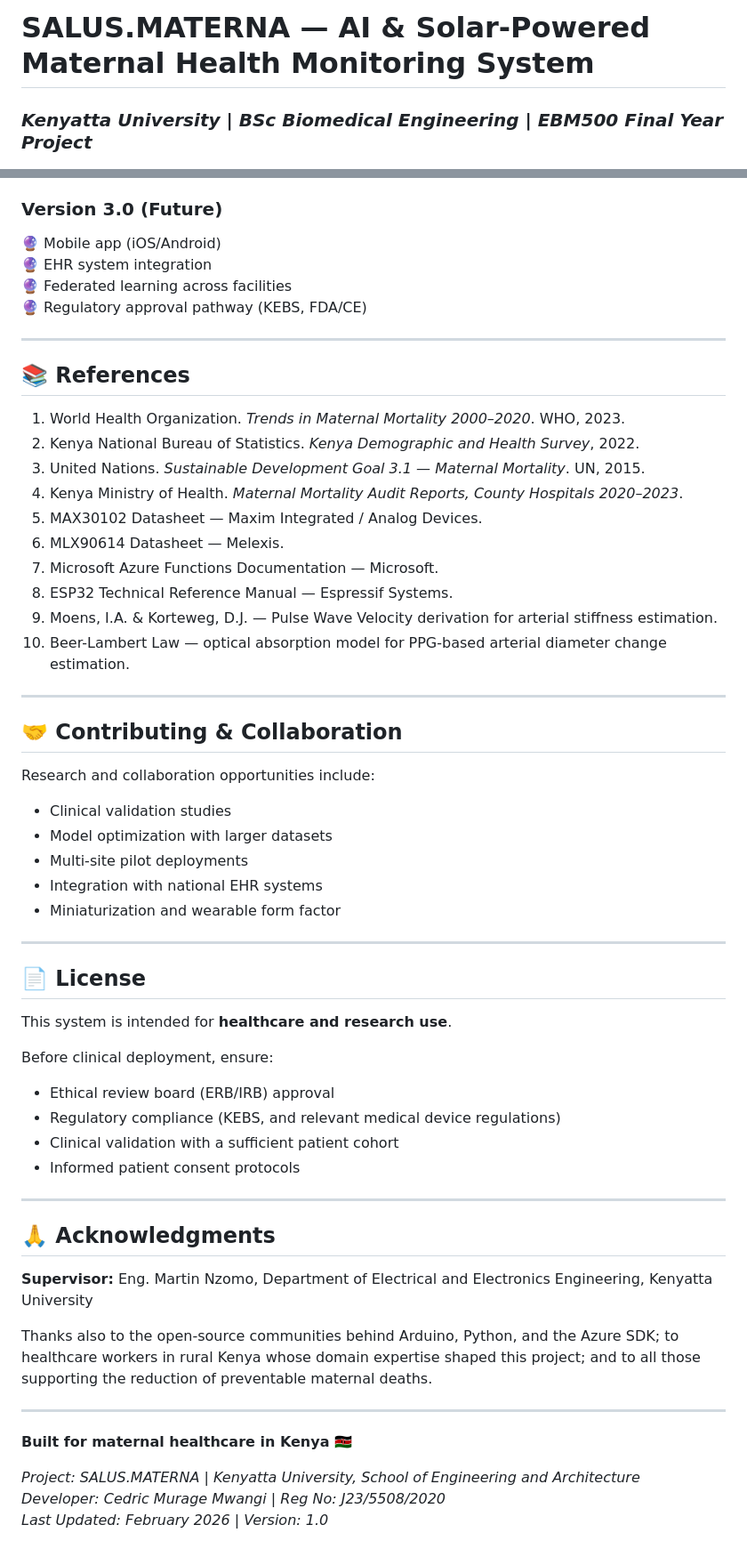
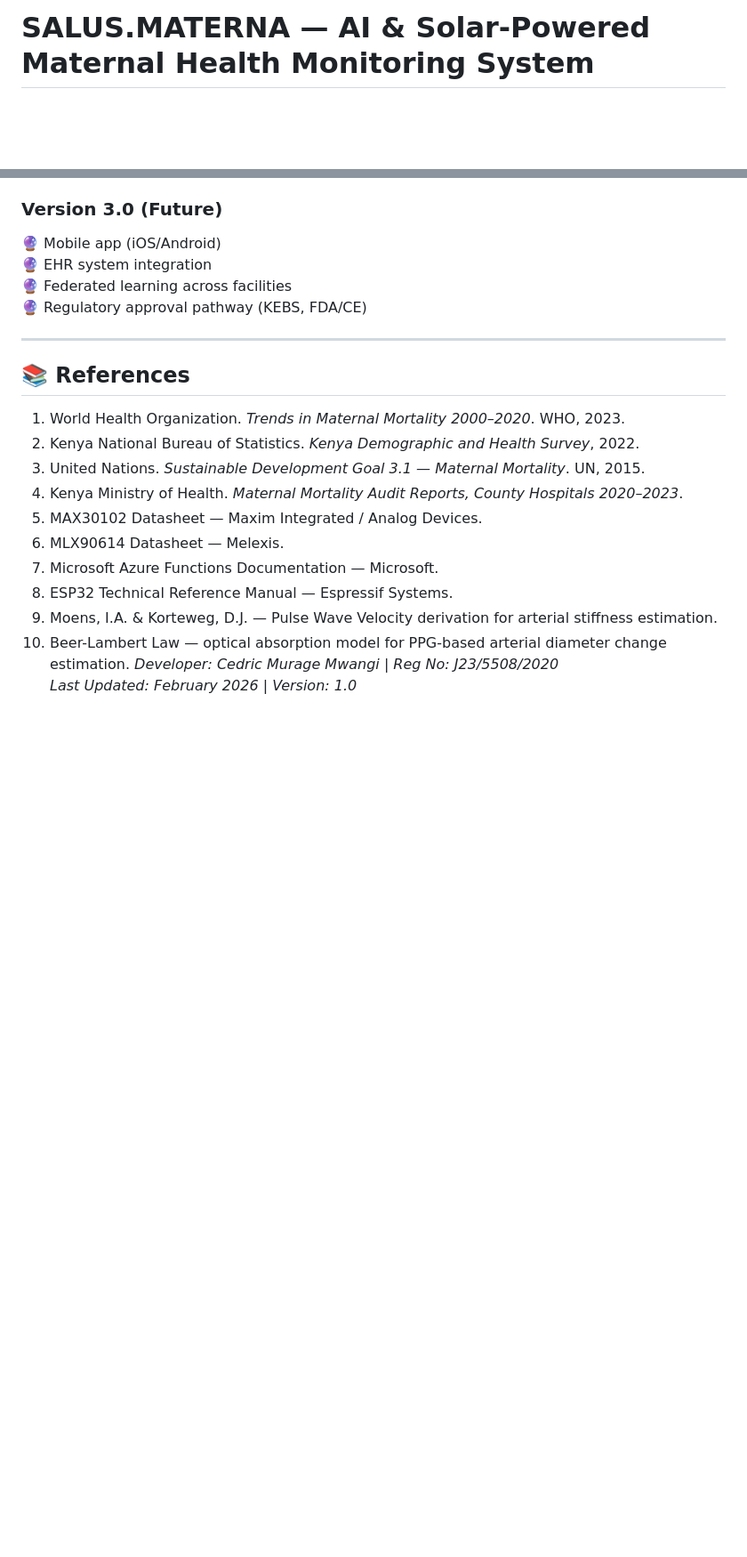
Before and after one commit to CEDRIC-J-MURAGE-MWANGI/SalusMaternaPublic, a Markdown page: README.md, 2 parts joined by grey strips. Shown at 89% size. Rendered like a GitHub page; blank space fills up the shorter version.

Commit message:
Revise README to streamline content and remove sections
Removed sections related to contributing, license, acknowledgments, and project details.

```diff
--- a/README.md
+++ b/README.md
@@ -1,5 +1,4 @@
 # SALUS.MATERNA — AI & Solar-Powered Maternal Health Monitoring System
-### *Kenyatta University | BSc Biomedical Engineering | EBM500 Final Year Project*
 
 ![Status](https://img.shields.io/badge/Status-Prototype%20Complete-success)
 ![Platform](https://img.shields.io/badge/Platform-ESP32%20%2B%20Azure-blue)
@@ -347,43 +344,5 @@ A one-time personal calibration against a reference cuff-based monitor is requir
 8. ESP32 Technical Reference Manual — Espressif Systems.
 9. Moens, I.A. & Korteweg, D.J. — Pulse Wave Velocity derivation for arterial stiffness estimation.
 10. Beer-Lambert Law — optical absorption model for PPG-based arterial diameter change estimation.
-
----
-
-## 🤝 Contributing & Collaboration
-
-Research and collaboration opportunities include:
-- Clinical validation studies
-- Model optimization with larger datasets
-- Multi-site pilot deployments
-- Integration with national EHR systems
-- Miniaturization and wearable form factor
-
-
----
-
-## 📄 License
-
-This system is intended for **healthcare and research use**.
-
-Before clinical deployment, ensure:
-- Ethical review board (ERB/IRB) approval
-- Regulatory compliance (KEBS, and relevant medical device regulations)
-- Clinical validation with a sufficient patient cohort
-- Informed patient consent protocols
-
----
-
-## 🙏 Acknowledgments
-
-**Supervisor:** Eng. Martin Nzomo, Department of Electrical and Electronics Engineering, Kenyatta University
-
-Thanks also to the open-source communities behind Arduino, Python, and the Azure SDK; to healthcare workers in rural Kenya whose domain expertise shaped this project; and to all those supporting the reduction of preventable maternal deaths.
-
----
-
-**Built for maternal healthcare in Kenya 🇰🇪**
-
-*Project: SALUS.MATERNA | Kenyatta University, School of Engineering and Architecture*
 *Developer: Cedric Murage Mwangi | Reg No: J23/5508/2020*
 *Last Updated: February 2026 | Version: 1.0*
```
Also changed, not shown: other parts of README.md (+0 -2 lines).
